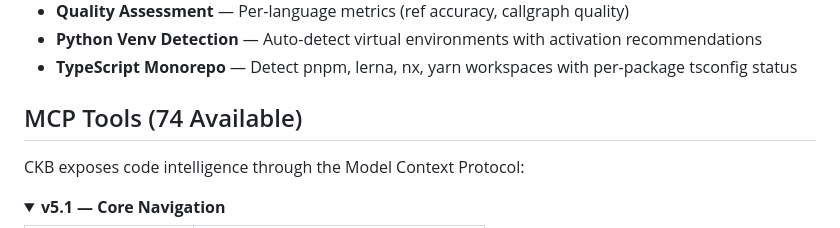
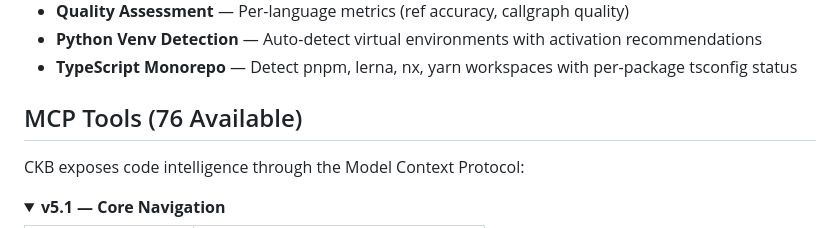
Before and after one commit to SimplyLiz/CodeMCP, a Markdown page: README.md, the part around the change. Drawn GitHub-style; folded sections open.

Commit message:
docs: fix MCP tool count from 74 to 76
🤖 Generated with [Claude Code](https://claude.com/claude-code)

Co-Authored-By: Claude Opus 4.5 <noreply@anthropic.com>

```diff
--- a/README.md
+++ b/README.md
@@ -293,7 +293,7 @@ See the **[Index Management Guide](https://github.com/SimplyLiz/CodeMCP/wiki/Ind
 - **Python Venv Detection** — Auto-detect virtual environments with activation recommendations
 - **TypeScript Monorepo** — Detect pnpm, lerna, nx, yarn workspaces with per-package tsconfig status
 
-## MCP Tools (74 Available)
+## MCP Tools (76 Available)
 
 CKB exposes code intelligence through the Model Context Protocol:
 
```
